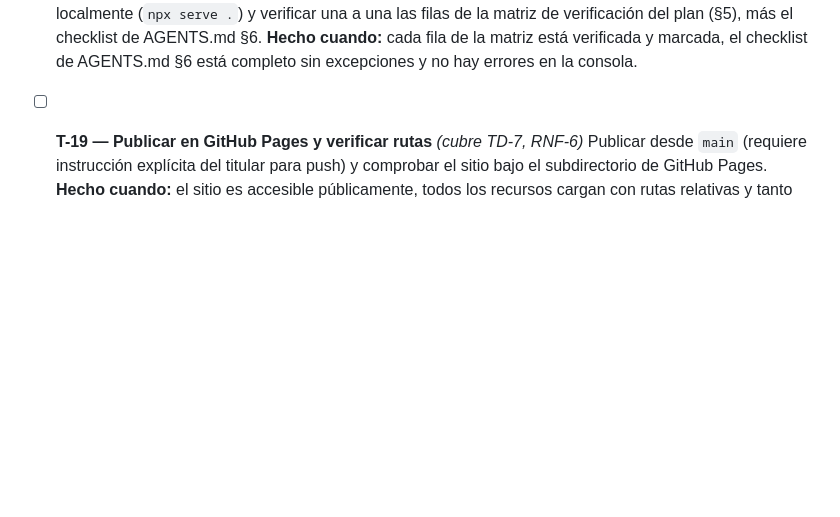
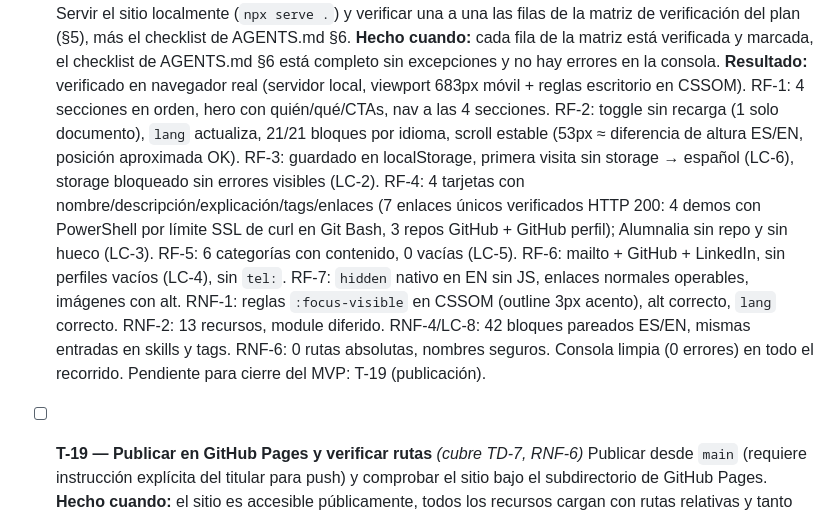
Before and after one commit to Rugsoft/Portfolio-web-dev, a Markdown page: specs/001-portfolio-mvp/tasks.md, the part around one of its changes. GitHub-like rendering; blank space fills up the shorter version.

```diff
--- a/specs/001-portfolio-mvp/tasks.md
+++ b/specs/001-portfolio-mvp/tasks.md
@@ -120,5 +120,6 @@
   Servir el sitio localmente (`npx serve .`) y verificar una a una las filas de la matriz de verificación del plan (§5), más el checklist de AGENTS.md §6.
   **Hecho cuando:** cada fila de la matriz está verificada y marcada, el checklist de AGENTS.md §6 está completo sin excepciones y no hay errores en la consola.
+  **Resultado:** verificado en navegador real (servidor local, viewport 683px móvil + reglas escritorio en CSSOM). RF-1: 4 secciones en orden, hero con quién/qué/CTAs, nav a las 4 secciones. RF-2: toggle sin recarga (1 solo documento), `lang` actualiza, 21/21 bloques por idioma, scroll estable (53px ≈ diferencia de altura ES/EN, posición aproximada OK). RF-3: guardado en localStorage, primera visita sin storage → español (LC-6), storage bloqueado sin errores visibles (LC-2). RF-4: 4 tarjetas con nombre/descripción/explicación/tags/enlaces (7 enlaces únicos verificados HTTP 200: 4 demos con PowerShell por límite SSL de curl en Git Bash, 3 repos GitHub + GitHub perfil); Alumnalia sin repo y sin hueco (LC-3). RF-5: 6 categorías con contenido, 0 vacías (LC-5). RF-6: mailto + GitHub + LinkedIn, sin perfiles vacíos (LC-4), sin `tel:`. RF-7: `hidden` nativo en EN sin JS, enlaces normales operables, imágenes con alt. RNF-1: reglas `:focus-visible` en CSSOM (outline 3px acento), alt correcto, `lang` correcto. RNF-2: 13 recursos, module diferido. RNF-4/LC-8: 42 bloques pareados ES/EN, mismas entradas en skills y tags. RNF-6: 0 rutas absolutas, nombres seguros. Consola limpia (0 errores) en todo el recorrido. Pendiente para cierre del MVP: T-19 (publicación).
 
 - [ ] **T-19 — Publicar en GitHub Pages y verificar rutas** *(cubre TD-7, RNF-6)*
   Publicar desde `main` (requiere instrucción explícita del titular para push) y comprobar el sitio bajo el subdirectorio de GitHub Pages.
```
Also changed, not shown: other parts of specs/001-portfolio-mvp/tasks.md (+1 -1 lines).
